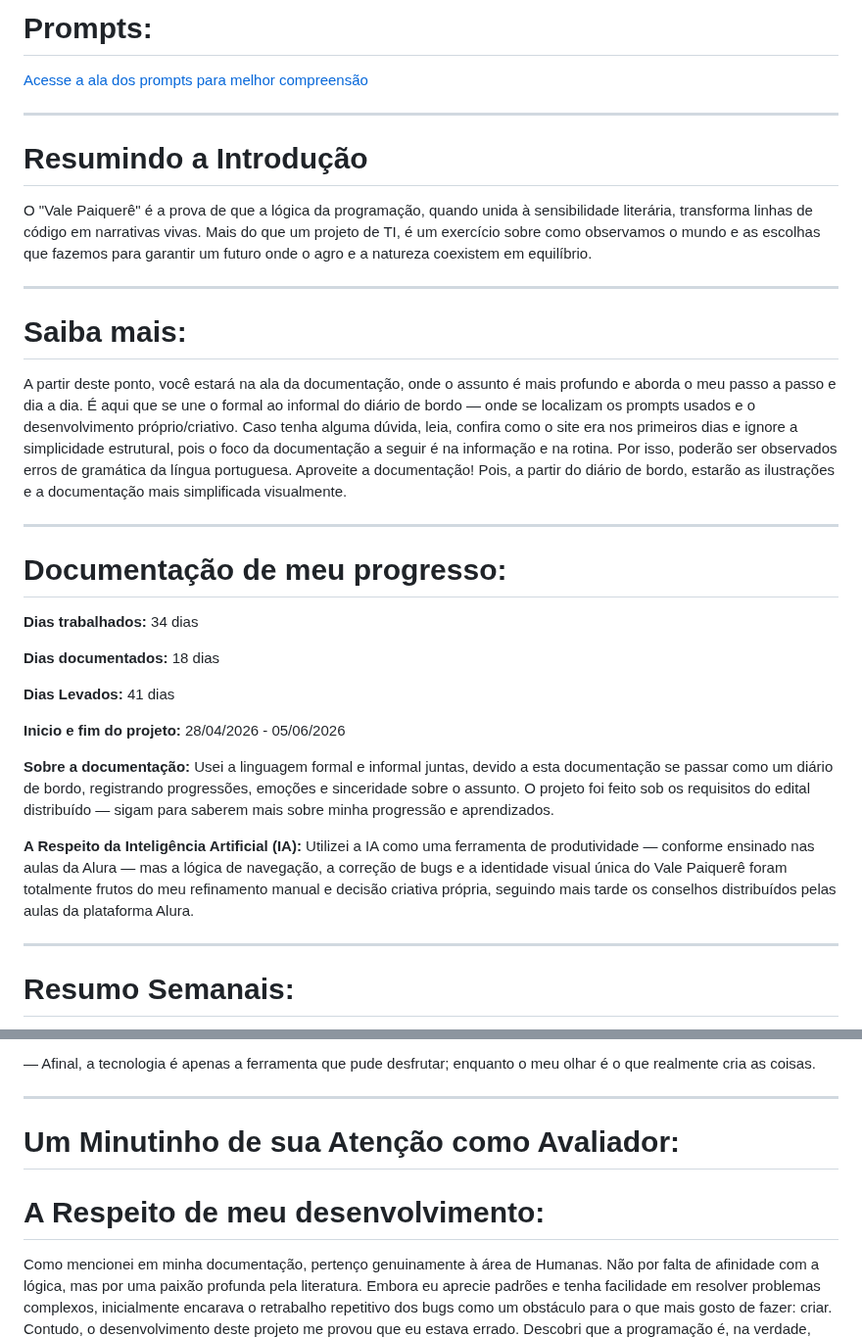
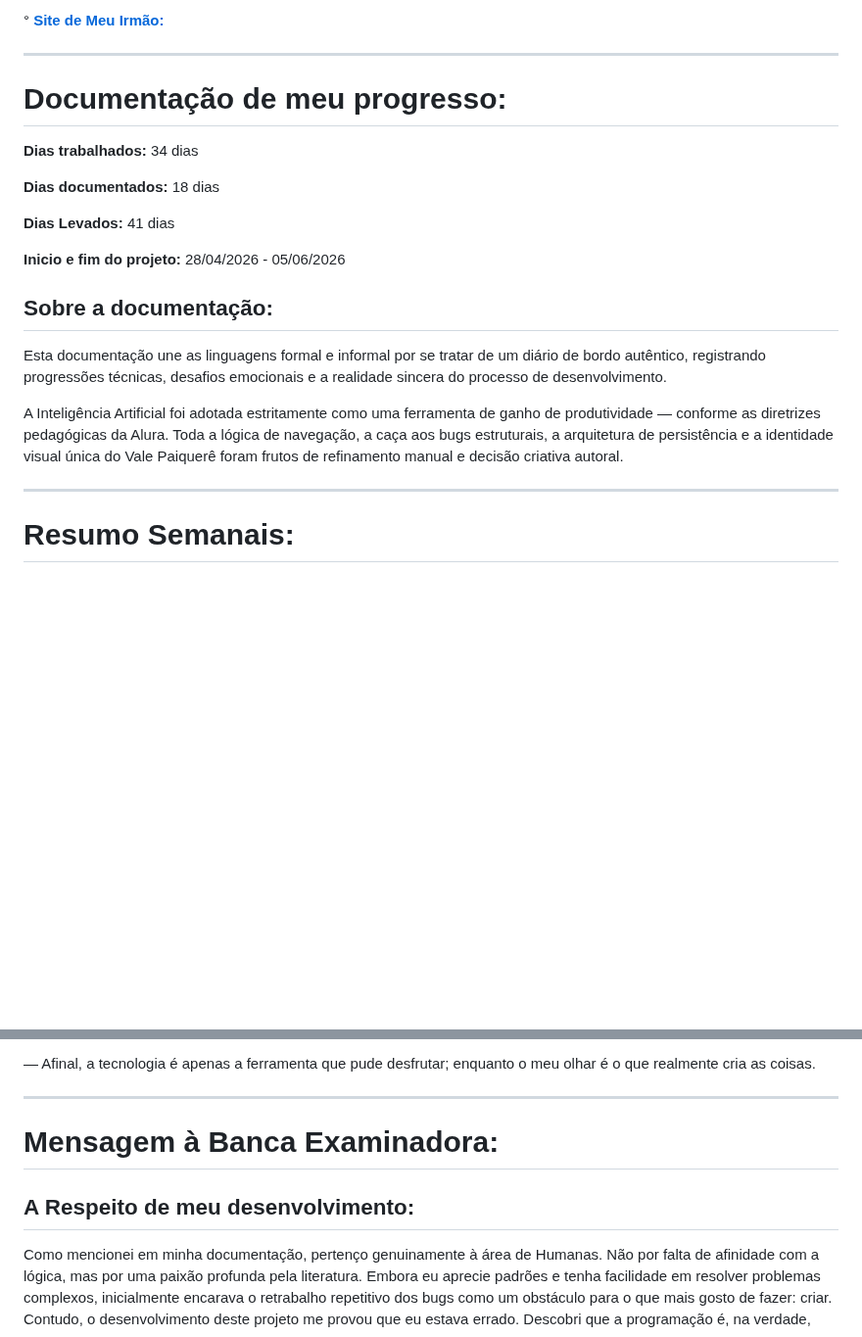
Before and after one commit to maiconojedarocha-ux/Agrinho2026-Vale-Paiquere, a Markdown page: README.md, 2 parts joined by grey strips. Shown at 98% size. Rendered like a GitHub page; blank space fills up the shorter version.

```diff
--- a/README.md
+++ b/README.md
@@ -144,19 +115,5 @@ O "Vale Paiquerê" utiliza uma lógica de RPG narrativa. O usuário assume o con
 
-# Prompts:
-
-[Acesse a ala dos prompts para melhor compreensão](Prompts.md)
-
----
-
-# Resumindo a Introdução
-
-O "Vale Paiquerê" é a prova de que a lógica da programação, quando unida à sensibilidade literária, transforma linhas de código em narrativas vivas. Mais do que um projeto de TI, é um exercício sobre como observamos o mundo e as escolhas que fazemos para garantir um futuro onde o agro e a natureza coexistem em equilíbrio.
-
----
-
-# Saiba mais:
-
-A partir deste ponto, você estará na ala da documentação, onde o assunto é mais profundo e aborda o meu passo a passo e dia a dia. É aqui que se une o formal ao informal do diário de bordo — onde se localizam os prompts usados e o desenvolvimento próprio/criativo. Caso tenha alguma dúvida, leia, confira como o site era nos primeiros dias e ignore a simplicidade estrutural, pois o foco da documentação a seguir é na informação e na rotina. Por isso, poderão ser observados erros de gramática da língua portuguesa. Aproveite a documentação! Pois, a partir do diário de bordo, estarão as ilustrações e a documentação mais simplificada visualmente.
+° **[Site de Meu Irmão:](https://stopcar-2m7sw6e9.manus.space)**
 
 ---
 
@@ -170,9 +127,11 @@ __Dias Levados:__ 41 dias
 
 **Inicio e fim do projeto:** 28/04/2026 - 05/06/2026
 
-**Sobre a documentação:** Usei a linguagem formal e informal juntas, devido a esta documentação se passar como um diário de bordo, registrando progressões, emoções e sinceridade sobre o assunto. O projeto foi feito sob os requisitos do edital distribuído — sigam para saberem mais sobre minha progressão e aprendizados.
+## Sobre a documentação:
 
-**A Respeito da Inteligência Artificial (IA):** Utilizei a IA como uma ferramenta de produtividade — conforme ensinado nas aulas da Alura — mas a lógica de navegação, a correção de bugs e a identidade visual única do Vale Paiquerê foram totalmente frutos do meu refinamento manual e decisão criativa própria, seguindo mais tarde os conselhos distribuídos pelas aulas da plataforma Alura.
+Esta documentação une as linguagens formal e informal por se tratar de um diário de bordo autêntico, registrando progressões técnicas, desafios emocionais e a realidade sincera do processo de desenvolvimento.
+
+A Inteligência Artificial foi adotada estritamente como uma ferramenta de ganho de produtividade — conforme as diretrizes pedagógicas da Alura. Toda a lógica de navegação, a caça aos bugs estruturais, a arquitetura de persistência e a identidade visual única do Vale Paiquerê foram frutos de refinamento manual e decisão criativa autoral.
 
 ---
 
@@ -228,9 +187,9 @@ Que, independentemente da direção que eu siga, eu não me defino mais como a m
 
 ---
 
-# Um Minutinho de sua Atenção como Avaliador:
+# Mensagem à Banca Examinadora:
 
-# A Respeito de meu desenvolvimento:
+## A Respeito de meu desenvolvimento:
 
 Como mencionei em minha documentação, pertenço genuinamente à área de Humanas. Não por falta de afinidade com a lógica, mas por uma paixão profunda pela literatura. Embora eu aprecie padrões e tenha facilidade em resolver problemas complexos, inicialmente encarava o retrabalho repetitivo dos bugs como um obstáculo para o que mais gosto de fazer: criar. Contudo, o desenvolvimento deste projeto me provou que eu estava errado. Descobri que a programação é, na verdade, apenas uma gramática mais sofisticada — onde cada tag e cada linha de script funcionam como versos que constroem uma nova realidade digital.
 
```
Also changed, not shown: other parts of README.md (+49 -75 lines).
